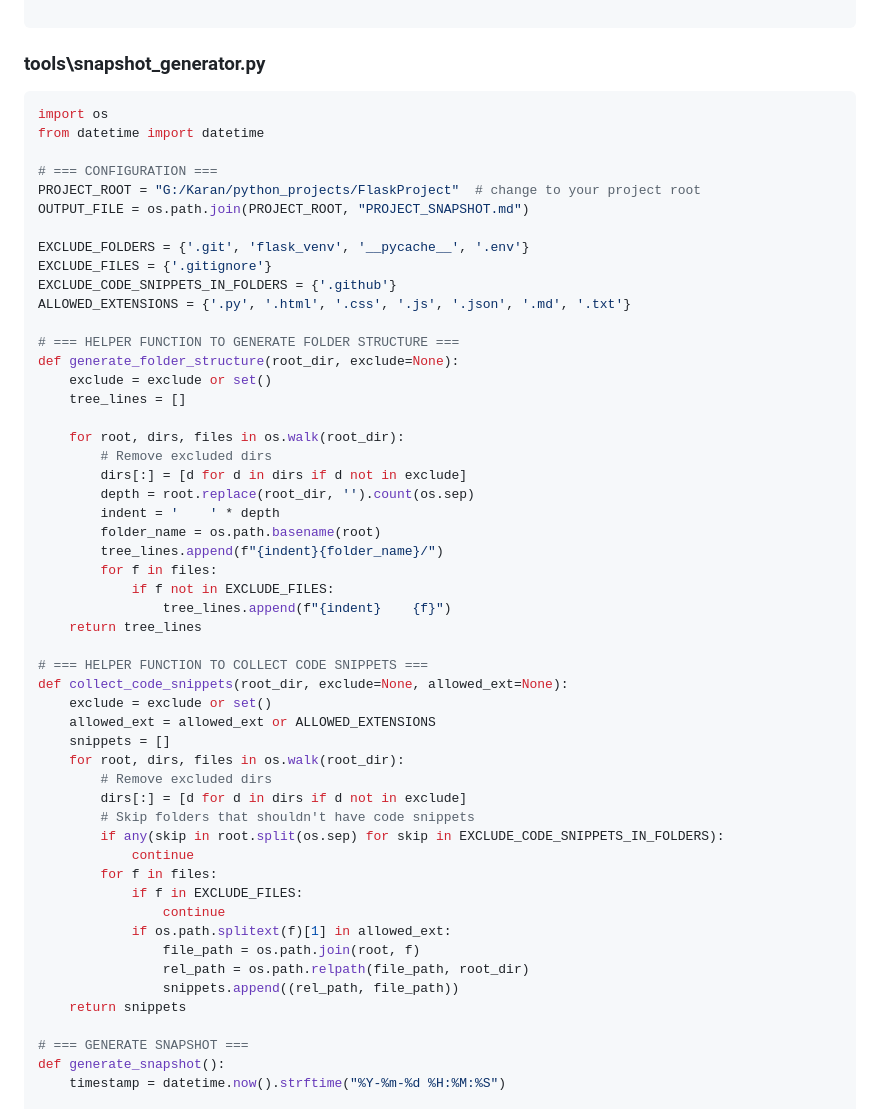
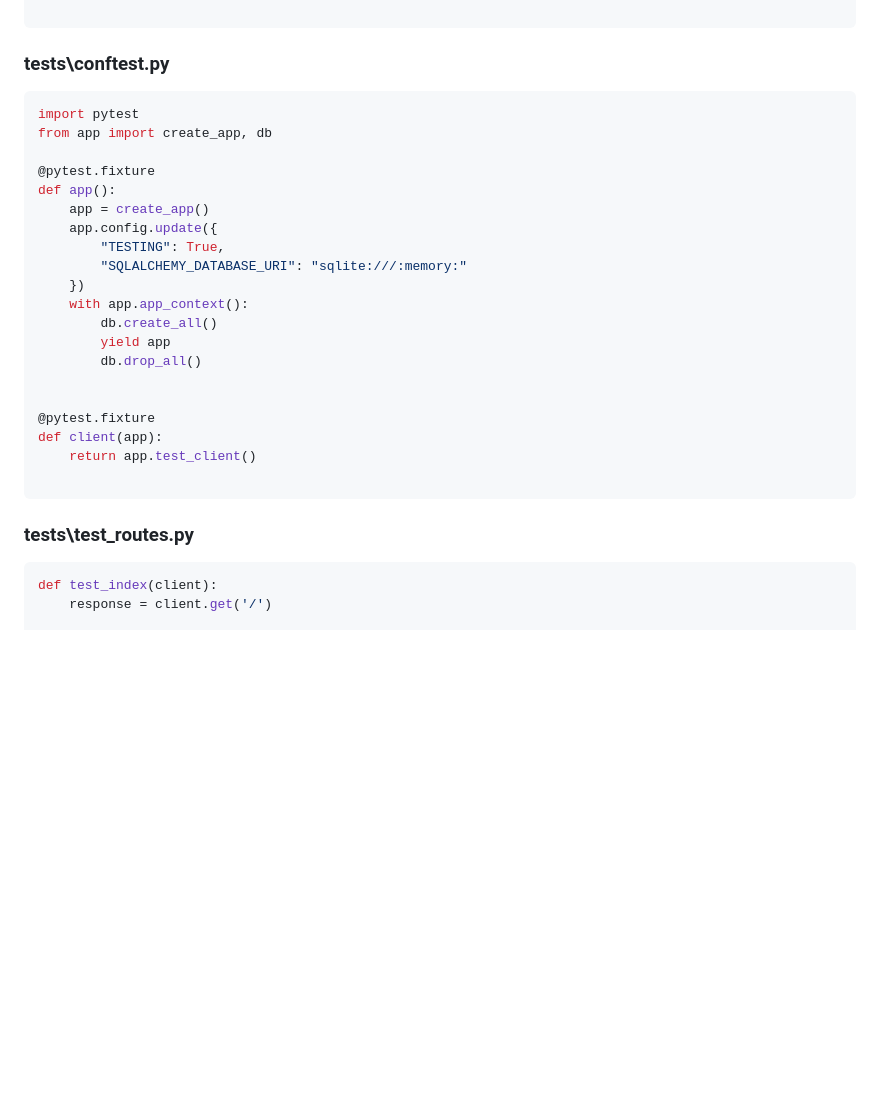
Before and after one commit to karanbsk/FlaskProject, a Markdown page: PROJECT_SNAPSHOT.md, the part around the change printed below. Rendered like a GitHub page; blank space fills up the shorter version.

Commit message:
Updated PROJECT_SNAPSHOT.md with latest config

````diff
--- a/PROJECT_SNAPSHOT.md
+++ b/PROJECT_SNAPSHOT.md
@@ -426,59 +360,34 @@ h1 { margin-bottom: .5rem; }
 
 ```
 
-### tools\snapshot_generator.py
+### tests\conftest.py
 
 ```py
-import os
-from datetime import datetime
+import pytest
+from app import create_app, db
 
-# === CONFIGURATION ===
-PROJECT_ROOT = "G:/Karan/python_projects/FlaskProject"  # change to your project root
-OUTPUT_FILE = os.path.join(PROJECT_ROOT, "PROJECT_SNAPSHOT.md")
+@pytest.fixture
+def app():
+    app = create_app()
+    app.config.update({
+        "TESTING": True,
+        "SQLALCHEMY_DATABASE_URI": "sqlite:///:memory:"
+    })
+    with app.app_context():
+        db.create_all()
+        yield app
+        db.drop_all()
 
-EXCLUDE_FOLDERS = {'.git', 'flask_venv', '__pycache__', '.env'}
-EXCLUDE_FILES = {'.gitignore'}
-EXCLUDE_CODE_SNIPPETS_IN_FOLDERS = {'.github'}
-ALLOWED_EXTENSIONS = {'.py', '.html', '.css', '.js', '.json', '.md', '.txt'}
 
-# === HELPER FUNCTION TO GENERATE FOLDER STRUCTURE ===
-def generate_folder_structure(root_dir, exclude=None):
-    exclude = exclude or set()
-    tree_lines = []
+@pytest.fixture
+def client(app):
+    return app.test_client()
 
-    for root, dirs, files in os.walk(root_dir):
-        # Remove excluded dirs
-        dirs[:] = [d for d in dirs if d not in exclude]
-        depth = root.replace(root_dir, '').count(os.sep)
-        indent = '    ' * depth
-        folder_name = os.path.basename(root)
-        tree_lines.append(f"{indent}{folder_name}/")
-        for f in files:
-            if f not in EXCLUDE_FILES:
-                tree_lines.append(f"{indent}    {f}")
-    return tree_lines
+```
 
-# === HELPER FUNCTION TO COLLECT CODE SNIPPETS ===
-def collect_code_snippets(root_dir, exclude=None, allowed_ext=None):
-    exclude = exclude or set()
-    allowed_ext = allowed_ext or ALLOWED_EXTENSIONS
-    snippets = []
-    for root, dirs, files in os.walk(root_dir):
-        # Remove excluded dirs
-        dirs[:] = [d for d in dirs if d not in exclude]
-        # Skip folders that shouldn't have code snippets
-        if any(skip in root.split(os.sep) for skip in EXCLUDE_CODE_SNIPPETS_IN_FOLDERS):
-            continue
-        for f in files:
-            if f in EXCLUDE_FILES:
-                continue
-            if os.path.splitext(f)[1] in allowed_ext:
-                file_path = os.path.join(root, f)
-                rel_path = os.path.relpath(file_path, root_dir)
-                snippets.append((rel_path, file_path))
-    return snippets
+### tests\test_routes.py
 
-# === GENERATE SNAPSHOT ===
-def generate_snapshot():
-    timestamp = datetime.now().strftime("%Y-%m-%d %H:%M:%S")
+```py
+def test_index(client):
+    response = client.get('/')
 
````
Also changed, not shown: other parts of PROJECT_SNAPSHOT.md (+45 -156 lines).
